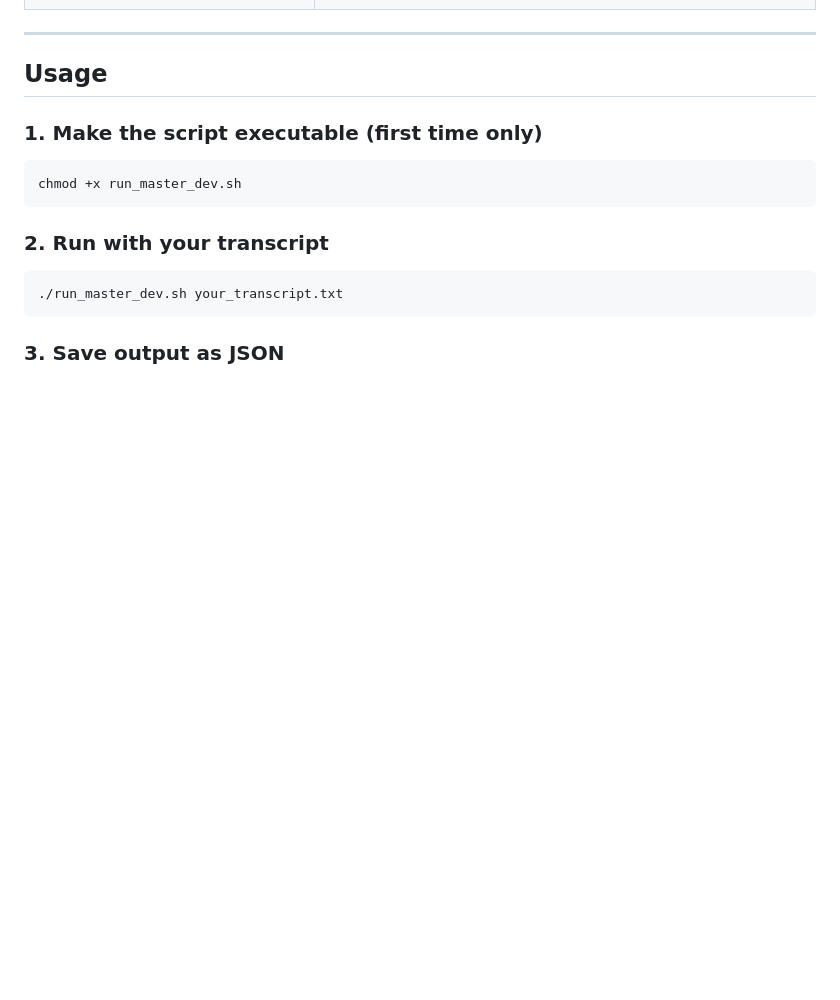
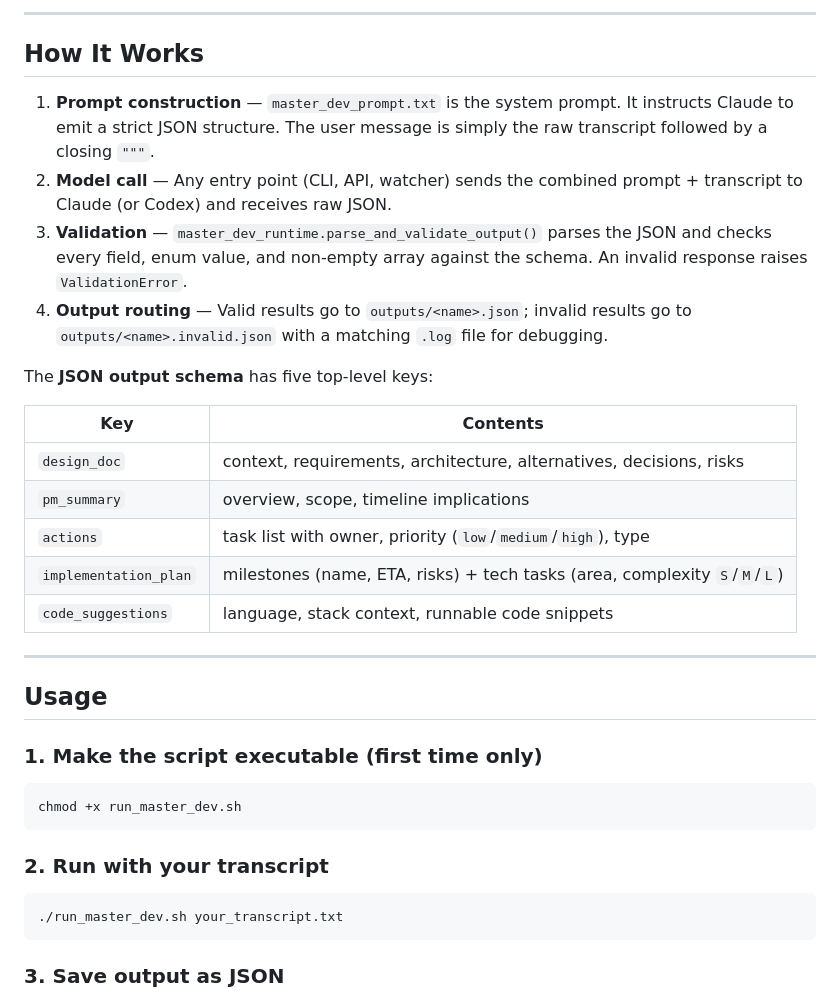
Before and after one commit to skywalker8831/master-dev-prompt, a Markdown page: README.md, the part around one of its changes. GitHub-like rendering; blank space fills up the shorter version.

```diff
--- a/README.md
+++ b/README.md
@@ -26,3 +80,21 @@ One prompt. One Claude call. Full engineering package from any transcript.
+---
+
+## How It Works
+
+1. **Prompt construction** — `master_dev_prompt.txt` is the system prompt. It instructs Claude to emit a strict JSON structure. The user message is simply the raw transcript followed by a closing `"""`.
+2. **Model call** — Any entry point (CLI, API, watcher) sends the combined prompt + transcript to Claude (or Codex) and receives raw JSON.
+3. **Validation** — `master_dev_runtime.parse_and_validate_output()` parses the JSON and checks every field, enum value, and non-empty array against the schema. An invalid response raises `ValidationError`.
+4. **Output routing** — Valid results go to `outputs/<name>.json`; invalid results go to `outputs/<name>.invalid.json` with a matching `.log` file for debugging.
+
+The **JSON output schema** has five top-level keys:
+
+| Key | Contents |
+|-----|---------|
+| `design_doc` | context, requirements, architecture, alternatives, decisions, risks |
+| `pm_summary` | overview, scope, timeline implications |
+| `actions` | task list with owner, priority (`low`/`medium`/`high`), type |
+| `implementation_plan` | milestones (name, ETA, risks) + tech tasks (area, complexity `S`/`M`/`L`) |
+| `code_suggestions` | language, stack context, runnable code snippets |
 
 ---
 
```
Also changed, not shown: other parts of README.md (+54 -0 lines).
